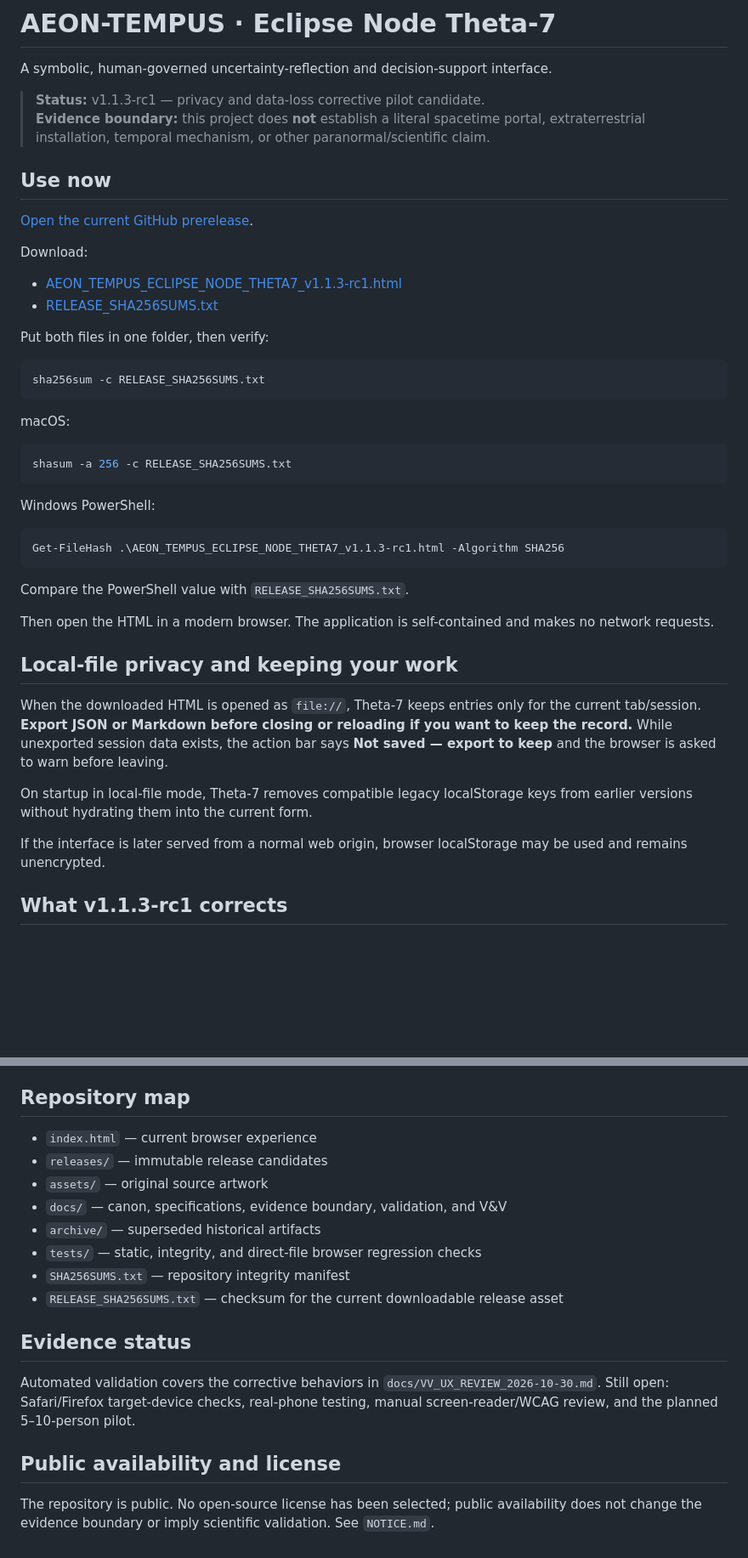
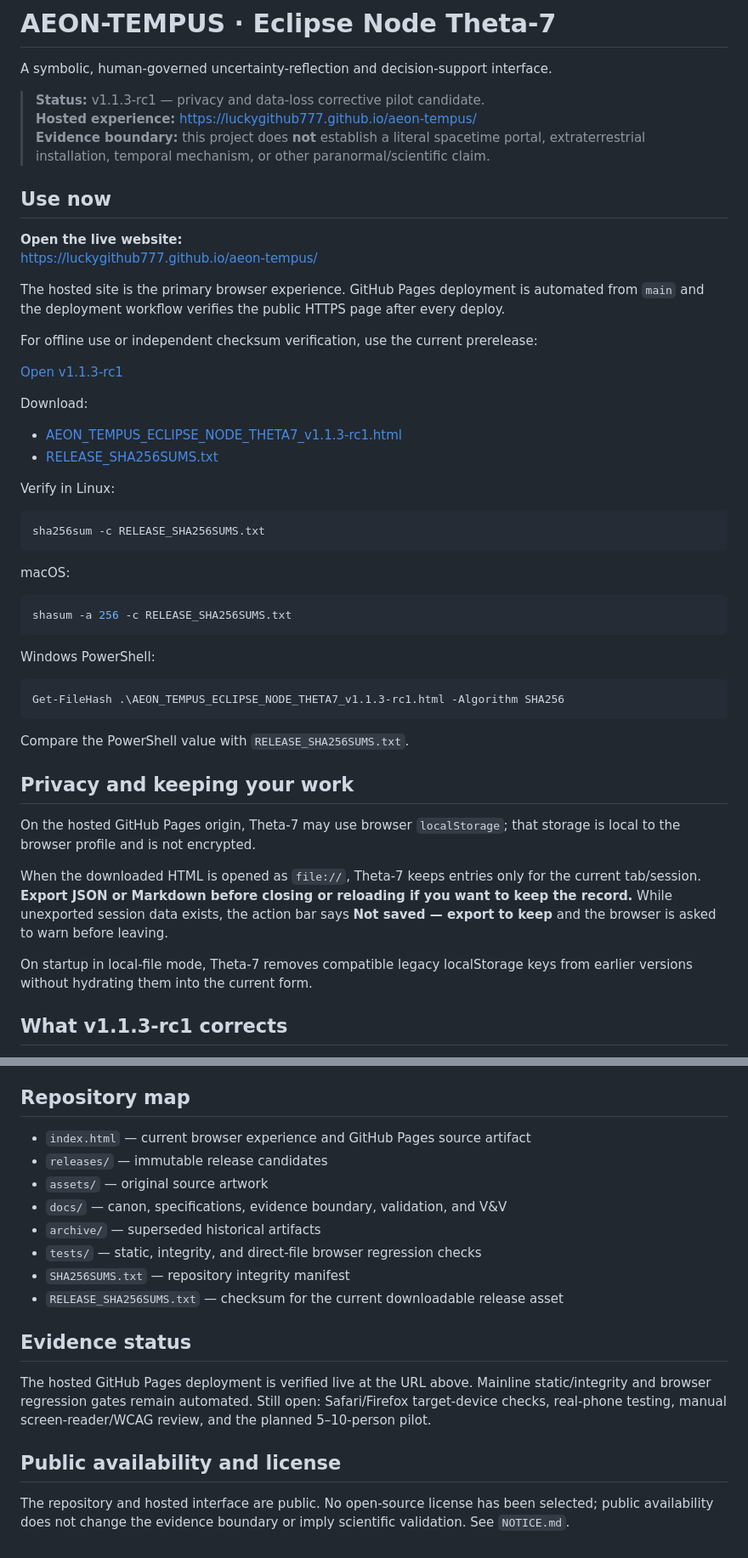
Before and after one commit to LuckyGitHub777/aeon-tempus, a Markdown page: README.md, 2 parts joined by grey strips. Shown at 85% size. Rendered like a GitHub page; blank space fills up the shorter version.

Commit message:
docs: make live Pages site the primary entry point

````diff
--- a/README.md
+++ b/README.md
@@ -3,17 +3,25 @@
 A symbolic, human-governed uncertainty-reflection and decision-support interface.
 
 > **Status:** v1.1.3-rc1 — privacy and data-loss corrective pilot candidate.
+> **Hosted experience:** https://luckygithub777.github.io/aeon-tempus/
 > **Evidence boundary:** this project does **not** establish a literal spacetime portal, extraterrestrial installation, temporal mechanism, or other paranormal/scientific claim.
 
 ## Use now
 
-[Open the current GitHub prerelease](https://github.com/LuckyGitHub777/aeon-tempus/releases/tag/v1.1.3-rc1).
+**Open the live website:**
+https://luckygithub777.github.io/aeon-tempus/
+
+The hosted site is the primary browser experience. GitHub Pages deployment is automated from `main` and the deployment workflow verifies the public HTTPS page after every deploy.
+
+For offline use or independent checksum verification, use the current prerelease:
+
+[Open v1.1.3-rc1](https://github.com/LuckyGitHub777/aeon-tempus/releases/tag/v1.1.3-rc1)
 
 Download:
 - [AEON_TEMPUS_ECLIPSE_NODE_THETA7_v1.1.3-rc1.html](https://github.com/LuckyGitHub777/aeon-tempus/releases/download/v1.1.3-rc1/AEON_TEMPUS_ECLIPSE_NODE_THETA7_v1.1.3-rc1.html)
 - [RELEASE_SHA256SUMS.txt](https://github.com/LuckyGitHub777/aeon-tempus/releases/download/v1.1.3-rc1/RELEASE_SHA256SUMS.txt)
 
-Put both files in one folder, then verify:
+Verify in Linux:
 
 ```bash
 sha256sum -c RELEASE_SHA256SUMS.txt
@@ -33,15 +41,13 @@ Get-FileHash .\AEON_TEMPUS_ECLIPSE_NODE_THETA7_v1.1.3-rc1.html -Algorithm SHA256
 
 Compare the PowerShell value with `RELEASE_SHA256SUMS.txt`.
 
-Then open the HTML in a modern browser. The application is self-contained and makes no network requests.
+## Privacy and keeping your work
 
-## Local-file privacy and keeping your work
+On the hosted GitHub Pages origin, Theta-7 may use browser `localStorage`; that storage is local to the browser profile and is not encrypted.
 
 When the downloaded HTML is opened as `file://`, Theta-7 keeps entries only for the current tab/session. **Export JSON or Markdown before closing or reloading if you want to keep the record.** While unexported session data exists, the action bar says **Not saved — export to keep** and the browser is asked to warn before leaving.
 
 On startup in local-file mode, Theta-7 removes compatible legacy localStorage keys from earlier versions without hydrating them into the current form.
-
-If the interface is later served from a normal web origin, browser localStorage may be used and remains unencrypted.
 
 ## What v1.1.3-rc1 corrects
 
@@ -55,7 +61,7 @@ If the interface is later served from a normal web origin, browser localStorage
 
 ## Repository map
 
-- `index.html` — current browser experience
+- `index.html` — current browser experience and GitHub Pages source artifact
 - `releases/` — immutable release candidates
 - `assets/` — original source artwork
 - `docs/` — canon, specifications, evidence boundary, validation, and V&V
@@ -66,8 +72,8 @@ If the interface is later served from a normal web origin, browser localStorage
 
 ## Evidence status
 
-Automated validation covers the corrective behaviors in `docs/VV_UX_REVIEW_2026-10-30.md`. Still open: Safari/Firefox target-device checks, real-phone testing, manual screen-reader/WCAG review, and the planned 5–10-person pilot.
+The hosted GitHub Pages deployment is verified live at the URL above. Mainline static/integrity and browser regression gates remain automated. Still open: Safari/Firefox target-device checks, real-phone testing, manual screen-reader/WCAG review, and the planned 5–10-person pilot.
 
 ## Public availability and license
 
-The repository is public. No open-source license has been selected; public availability does not change the evidence boundary or imply scientific validation. See `NOTICE.md`.
+The repository and hosted interface are public. No open-source license has been selected; public availability does not change the evidence boundary or imply scientific validation. See `NOTICE.md`.
````
